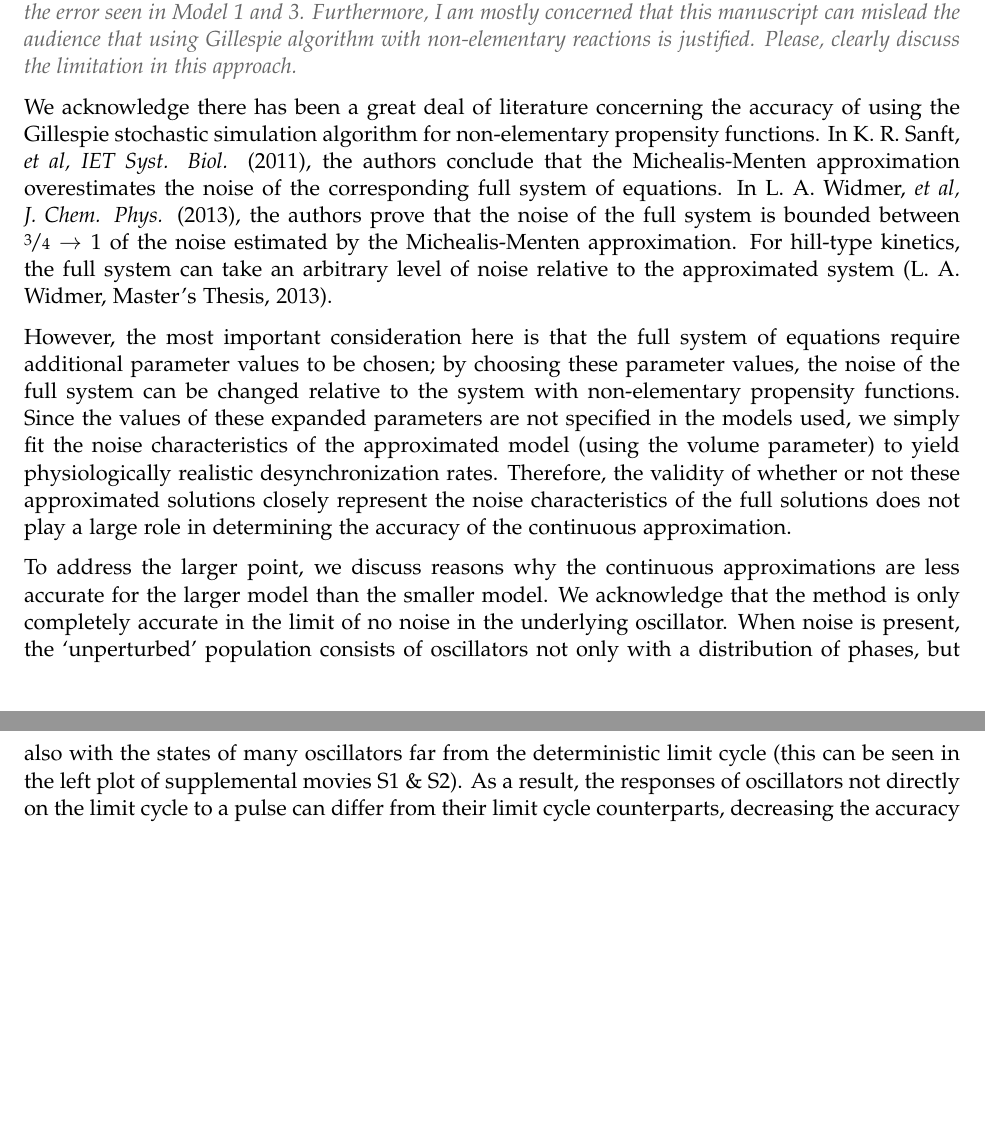
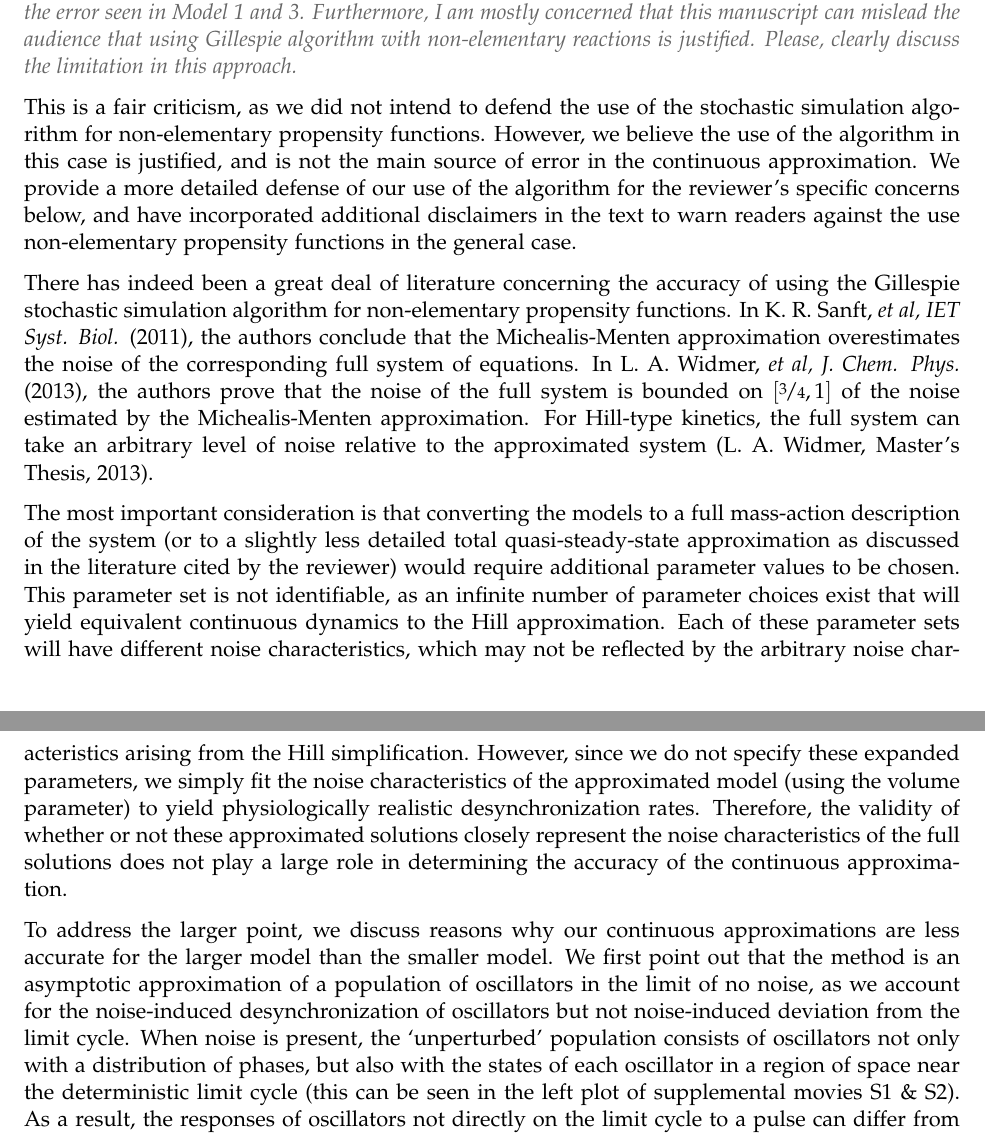
Before and after one commit to pstjohn/arc_manuscript, a LaTeX document (response_letter.tex): two parts of pages 2 and 3 of 5 before the commit and two parts of pages 2 and 3 of 6 after it, joined at a grey line, cut so that both start at the same text, the shorter picture padded with empty space. Compiled offline with pdfLaTeX.

Commit message:
Finished john's edits, sending to stephanie

```diff
--- a/response_letter.tex
+++ b/response_letter.tex
@@ -88,18 +88,24 @@ The revised manuscript becomes much more clear. The authors addressed most of my
 1) In the previous review, I was concerned about using the Gillesplie algorithm for the model with non-elementary reactions because recent studies have clearly showed the inaccuracy of doing that (Thomas, Straube and Grima BMC Syst Biol (2012), Agarwal et al. J Chem Phy (2012) and Kim, Josic and Bennett Biophy J (2014)). Regarding this concern, the author showed that their continuous approximation also works for the model based on mass-action kinetics (Model 2). But, in the manuscript, the approximation is more accurate for Model 2 than other models, which are based on non-elementary reactions. This indicates that the inaccuracy coming from the Gillespie algorithm with non-elementary reaction appears to contribute the error seen in Model 1 and 3. Furthermore, I am mostly concerned that this manuscript can mislead the audience that using Gillespie algorithm with non-elementary reactions is justified. Please, clearly discuss the limitation in this approach.
 \end{reviewer}
 
-We acknowledge there has been a great deal of literature concerning the accuracy of using the Gillespie stochastic simulation algorithm for non-elementary propensity functions.
+This is a fair criticism, as we did not intend to defend the use of the stochastic simulation algorithm for non-elementary propensity functions.
+However, we believe the use of the algorithm in this case is justified, and is not the main source of error in the continuous approximation.
+We provide a more detailed defense of our use of the algorithm for the reviewer's specific concerns below, and have incorporated additional disclaimers in the text to warn readers against the use non-elementary propensity functions in the general case.
+
+There has indeed been a great deal of literature concerning the accuracy of using the Gillespie stochastic simulation algorithm for non-elementary propensity functions.
 In K. R. Sanft, {\itshape et al, IET Syst. Biol.} (2011), the authors conclude that the Michealis-Menten approximation overestimates the noise of the corresponding full system of equations.
-In L. A. Widmer, {\itshape et al, J. Chem. Phys.} (2013), the authors prove that the noise of the full system is bounded between $\nicefrac{3}{4} \to 1$ of the noise estimated by the Michealis-Menten approximation.
-For hill-type kinetics, the full system can take an arbitrary level of noise relative to the approximated system (L. A. Widmer, Master's Thesis, 2013).
+In L. A. Widmer, {\itshape et al, J. Chem. Phys.} (2013), the authors prove that the noise of the full system is bounded on $[\nicefrac{3}{4}, 1]$ of the noise estimated by the Michealis-Menten approximation.
+For Hill-type kinetics, the full system can take an arbitrary level of noise relative to the approximated system (L. A. Widmer, Master's Thesis, 2013).
 
-However, the most important consideration here is that the full system of equations require additional parameter values to be chosen; by choosing these parameter values, the noise of the full system can be changed relative to the system with non-elementary propensity functions.
-Since the values of these expanded parameters are not specified in the models used, we simply fit the noise characteristics of the approximated model (using the volume parameter) to yield physiologically realistic desynchronization rates.
+The most important consideration is that converting the models to a full mass-action description of the system (or to a slightly less detailed total quasi-steady-state approximation as discussed in the literature cited by the reviewer) would require additional parameter values to be chosen.
+This parameter set is not identifiable, as an infinite number of parameter choices exist that will yield equivalent continuous dynamics to the Hill approximation.
+Each of these parameter sets will have different noise characteristics, which may not be reflected by the arbitrary noise characteristics arising from the Hill simplification.
+However, since we do not specify these expanded parameters, we simply fit the noise characteristics of the approximated model (using the volume parameter) to yield physiologically realistic desynchronization rates.
 Therefore, the validity of whether or not these approximated solutions closely represent the noise characteristics of the full solutions does not play a large role in determining the accuracy of the continuous approximation.
 
-To address the larger point, we discuss reasons why the continuous approximations are less accurate for the larger model than the smaller model.
-We acknowledge that the method is only completely accurate in the limit of no noise in the underlying oscillator.
-When noise is present, the `unperturbed' population consists of oscillators not only with a distribution of phases, but also with the states of many oscillators far from the deterministic limit cycle (this can be seen in the left plot of supplemental movies S1 \& S2).
+To address the larger point, we discuss reasons why our continuous approximations are less accurate for the larger model than the smaller model.
+We first point out that the method is an asymptotic approximation of a population of oscillators in the limit of no noise, as we account for the noise-induced desynchronization of oscillators but not noise-induced deviation from the limit cycle.
+When noise is present, the `unperturbed' population consists of oscillators not only with a distribution of phases, but also with the states of each oscillator in a region of space near the deterministic limit cycle (this can be seen in the left plot of supplemental movies S1 \& S2).
 As a result, the responses of oscillators not directly on the limit cycle to a pulse can differ from their limit cycle counterparts, decreasing the accuracy of the method for systems with high noise.
 In practice, however, it takes a considerable amount of noise before the continuous predictions deviate substantially from the stochastic populations.
 It is also important to consider that the larger model consists of many more state variables than the mass-action model, only one of which is shown in Fig.~S3.
```
Also changed, not shown: main_text.tex (+2 -1 lines), supplemental_info.tex (+1 -1 lines), main_text.pdf, response_letter.pdf, supplemental_info.pdf, response_letter.tex (19 more changed lines).
